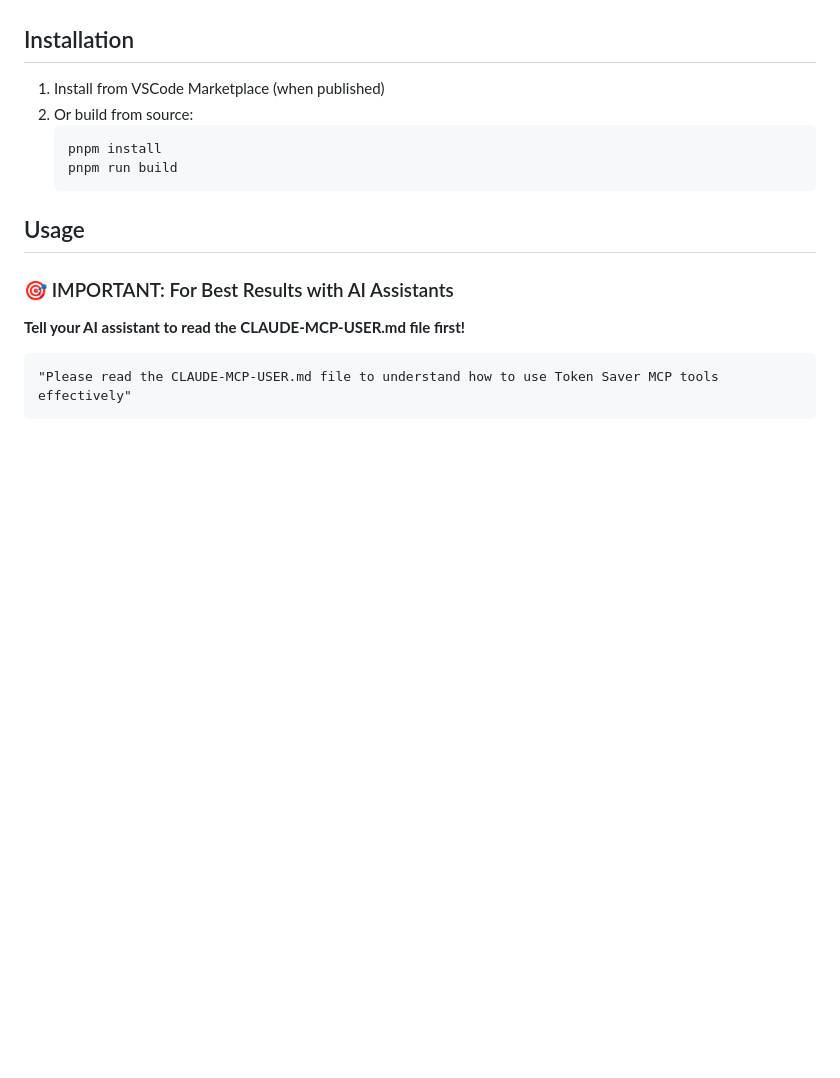
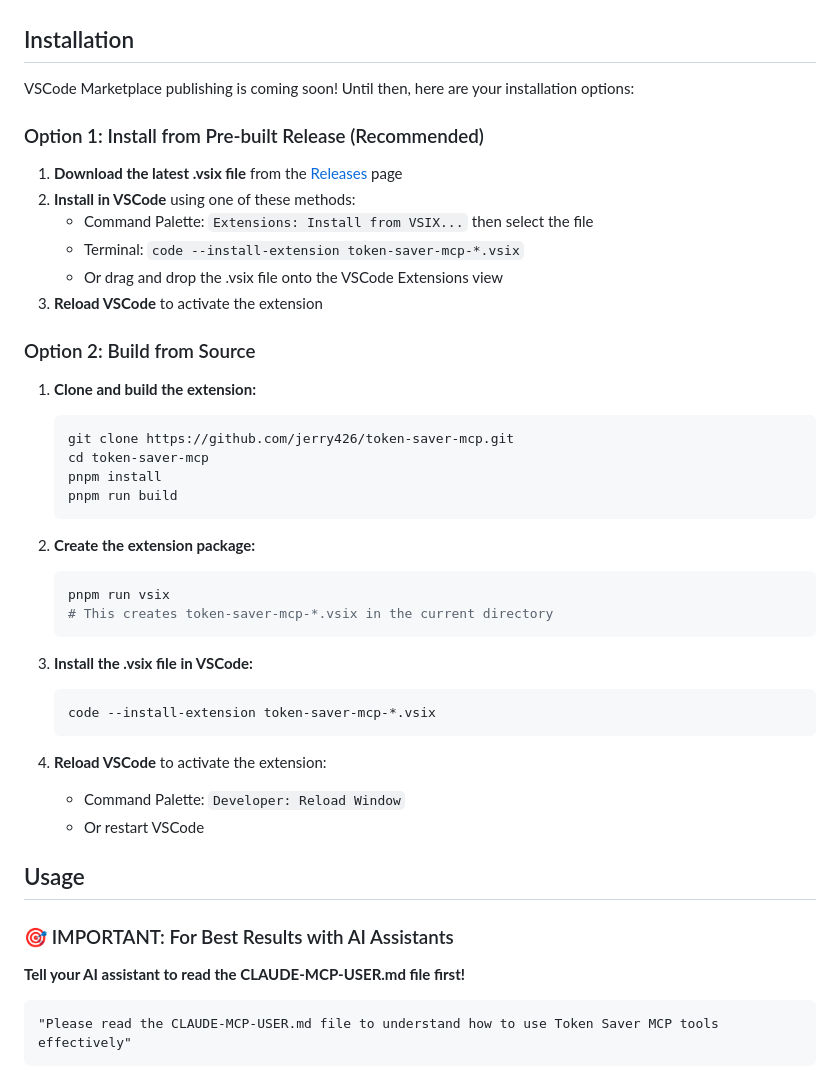
Before and after one commit to jerry426/token-saver-mcp, a Markdown page: README.md, the part around the change. GitHub-like rendering; blank space fills up the shorter version.

Commit message:
docs: Update installation instructions with GitHub Release and marketplace note
- Add note that VSCode Marketplace publishing is coming soon
- Link to GitHub Releases page for pre-built VSIX download
- Make pre-built release the recommended installation option

````diff
--- a/README.md
+++ b/README.md
@@ -158,12 +158,41 @@ That's it! The extension automatically:
 
 ## Installation
 
-1. Install from VSCode Marketplace (when published)
-2. Or build from source:
+VSCode Marketplace publishing is coming soon! Until then, here are your installation options:
+
+### Option 1: Install from Pre-built Release (Recommended)
+
+1. **Download the latest .vsix file** from the [Releases](https://github.com/jerry426/token-saver-mcp/releases) page
+2. **Install in VSCode** using one of these methods:
+   - Command Palette: `Extensions: Install from VSIX...` then select the file
+   - Terminal: `code --install-extension token-saver-mcp-*.vsix`
+   - Or drag and drop the .vsix file onto the VSCode Extensions view
+3. **Reload VSCode** to activate the extension
+
+### Option 2: Build from Source
+
+1. **Clone and build the extension:**
    ```bash
+   git clone https://github.com/jerry426/token-saver-mcp.git
+   cd token-saver-mcp
    pnpm install
    pnpm run build
    ```
+
+2. **Create the extension package:**
+   ```bash
+   pnpm run vsix
+   # This creates token-saver-mcp-*.vsix in the current directory
+   ```
+
+3. **Install the .vsix file in VSCode:**
+   ```bash
+   code --install-extension token-saver-mcp-*.vsix
+   ```
+
+4. **Reload VSCode** to activate the extension:
+   - Command Palette: `Developer: Reload Window`
+   - Or restart VSCode
 
 ## Usage
 
````
